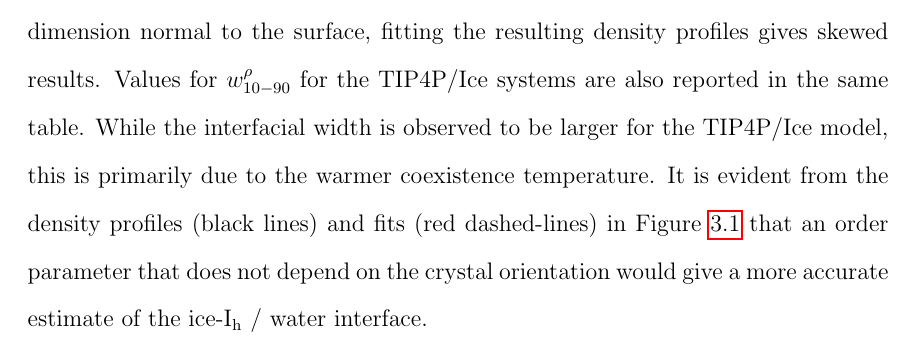
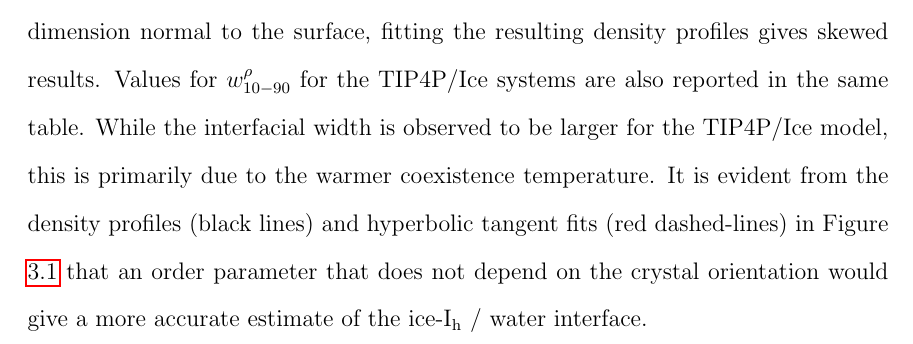
Before and after one commit to Patrick-Louden/Dissertation, a LaTeX thesis (LoudenThesis/Louden_Thesis.tex, which reads LoudenThesis/Chapters/structuralWidth.tex): part of page 86 of 186, cut so that both start at the same text. Compiled offline with pdfLaTeX.

Commit message:
correction

```diff
--- a/LoudenThesis/Chapters/structuralWidth.tex
+++ b/LoudenThesis/Chapters/structuralWidth.tex
@@ -109,10 +109,10 @@ results. Values for $w_\mathrm{10-90}^{\rho}$ for the TIP4P/Ice
 systems are also reported in the same table. While the interfacial
 width is observed to be larger for the TIP4P/Ice model, this is
 primarily due to the warmer coexistence temperature. It is evident
-from the density profiles (black lines) and fits (red dashed-lines) in
-Figure \ref{fig:transDensity} that an order parameter that does not
-depend on the crystal orientation would give a more accurate estimate
-of the ice-I$_\mathrm{h}$ / water interface.
+from the density profiles (black lines) and hyperbolic tangent fits
+(red dashed-lines) in Figure \ref{fig:transDensity} that an order
+parameter that does not depend on the crystal orientation would give a
+more accurate estimate of the ice-I$_\mathrm{h}$ / water interface.
 
 \section{Local Tetrahedral Order Parameter}\label{sec:tetra}
 As a second structural measure of the interface, we have used the
```
